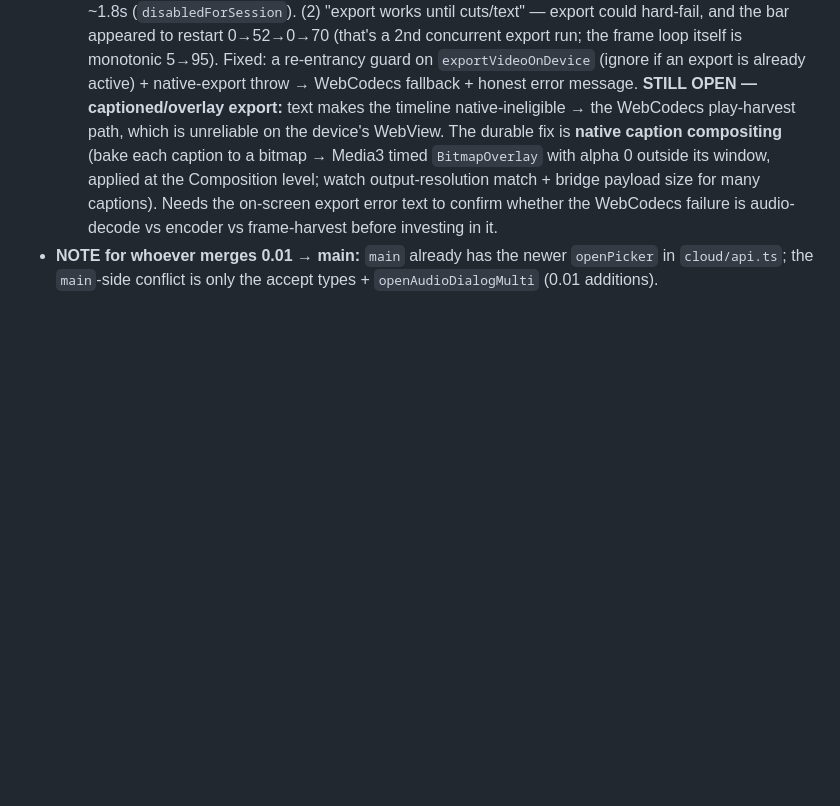
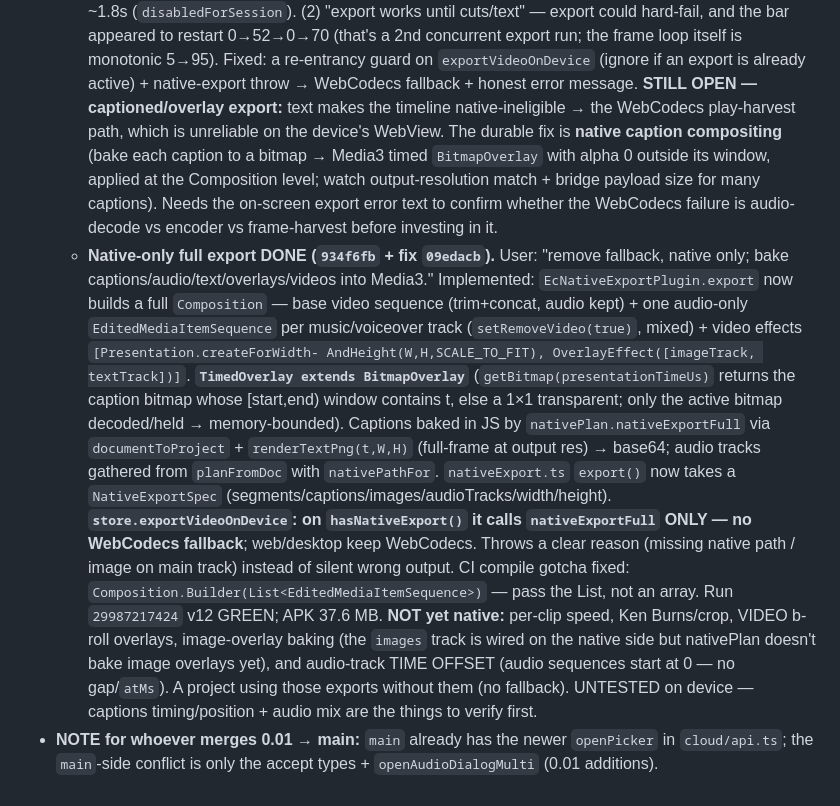
Before and after one commit to tayz07814-ctrl/easecutpro, a Markdown page: HANDOFF-CLOUD.md, the part around one of its changes. Rendered like a GitHub page; blank space fills up the shorter version.

Commit message:
HANDOFF-CLOUD §4: native-only full export shipped — captions+audio in Media3, no WebCodecs fallback on Android (09edacb)

```diff
--- a/HANDOFF-CLOUD.md
+++ b/HANDOFF-CLOUD.md
@@ -419,5 +419,23 @@ On-device: **import didn't open the gallery** and **no permission prompt**. Two
     `BitmapOverlay` with alpha 0 outside its window, applied at the Composition level; watch output-resolution
     match + bridge payload size for many captions). Needs the on-screen export error text to confirm whether
     the WebCodecs failure is audio-decode vs encoder vs frame-harvest before investing in it.
+  - **Native-only full export DONE (`934f6fb` + fix `09edacb`).** User: "remove fallback, native only; bake
+    captions/audio/text/overlays/videos into Media3." Implemented: `EcNativeExportPlugin.export` now builds a
+    full `Composition` — base video sequence (trim+concat, audio kept) + one audio-only `EditedMediaItemSequence`
+    per music/voiceover track (`setRemoveVideo(true)`, mixed) + video effects `[Presentation.createForWidth-
+    AndHeight(W,H,SCALE_TO_FIT), OverlayEffect([imageTrack, textTrack])]`. **`TimedOverlay extends BitmapOverlay`**
+    (`getBitmap(presentationTimeUs)` returns the caption bitmap whose [start,end) window contains t, else a 1×1
+    transparent; only the active bitmap decoded/held → memory-bounded). Captions baked in JS by
+    `nativePlan.nativeExportFull` via `documentToProject` + `renderTextPng(t,W,H)` (full-frame at output res) →
+    base64; audio tracks gathered from `planFromDoc` with `nativePathFor`. `nativeExport.ts` `export()` now takes
+    a `NativeExportSpec` (segments/captions/images/audioTracks/width/height). **`store.exportVideoOnDevice`: on
+    `hasNativeExport()` it calls `nativeExportFull` ONLY — no WebCodecs fallback**; web/desktop keep WebCodecs.
+    Throws a clear reason (missing native path / image on main track) instead of silent wrong output. CI compile
+    gotcha fixed: `Composition.Builder(List<EditedMediaItemSequence>)` — pass the List, not an array. Run
+    `29987217424` v12 GREEN; APK 37.6 MB. **NOT yet native:** per-clip speed, Ken Burns/crop, VIDEO b-roll
+    overlays, image-overlay baking (the `images` track is wired on the native side but nativePlan doesn't bake
+    image overlays yet), and audio-track TIME OFFSET (audio sequences start at 0 — no gap/`atMs`). A project
+    using those exports without them (no fallback). UNTESTED on device — captions timing/position + audio mix
+    are the things to verify first.
 - **NOTE for whoever merges 0.01 → main:** `main` already has the newer `openPicker` in `cloud/api.ts`; the
   `main`-side conflict is only the accept types + `openAudioDialogMulti` (0.01 additions).
```
Also changed, not shown: other parts of HANDOFF-CLOUD.md (+1 -1 lines).
